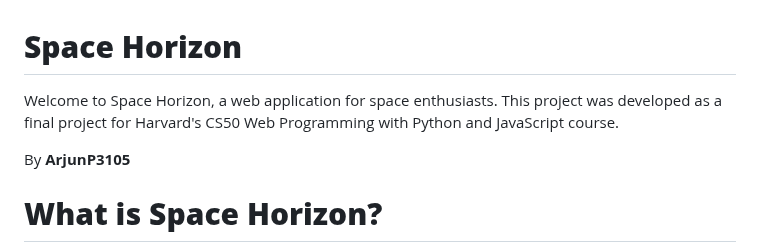
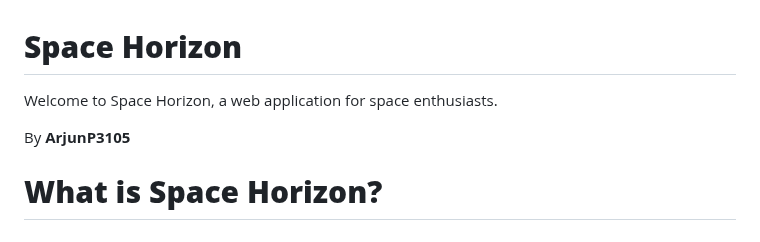
Before and after one commit to ArjunP3105/Space-Horizon, a Markdown page: README.md, the part around the change. GitHub-like rendering.

```diff
--- a/README.md
+++ b/README.md
@@ -1,6 +1,6 @@
 # **Space Horizon**
 
-Welcome to Space Horizon, a web application for space enthusiasts. This project was developed as a final project for Harvard's CS50 Web Programming with Python and JavaScript course.
+Welcome to Space Horizon, a web application for space enthusiasts.
 
 By **ArjunP3105**
 
```
